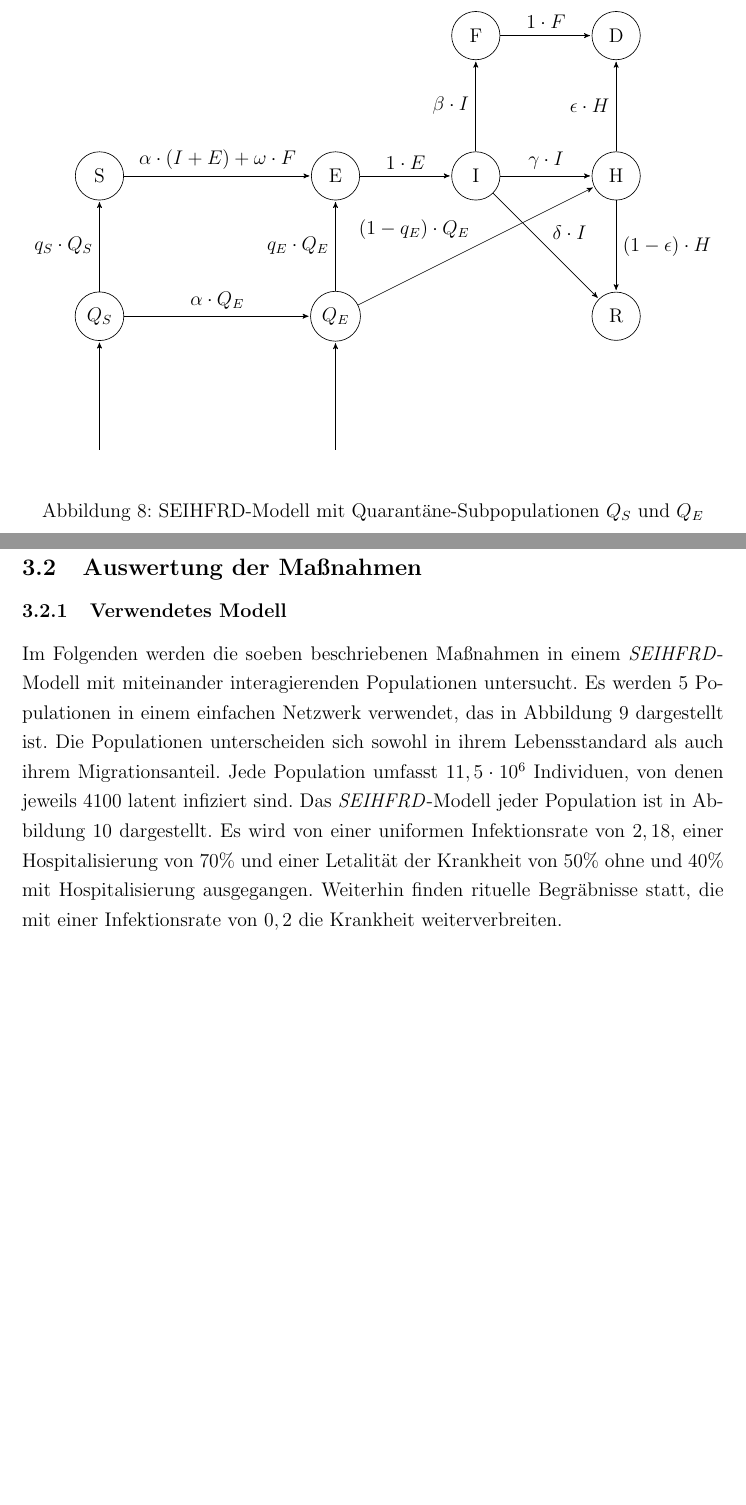
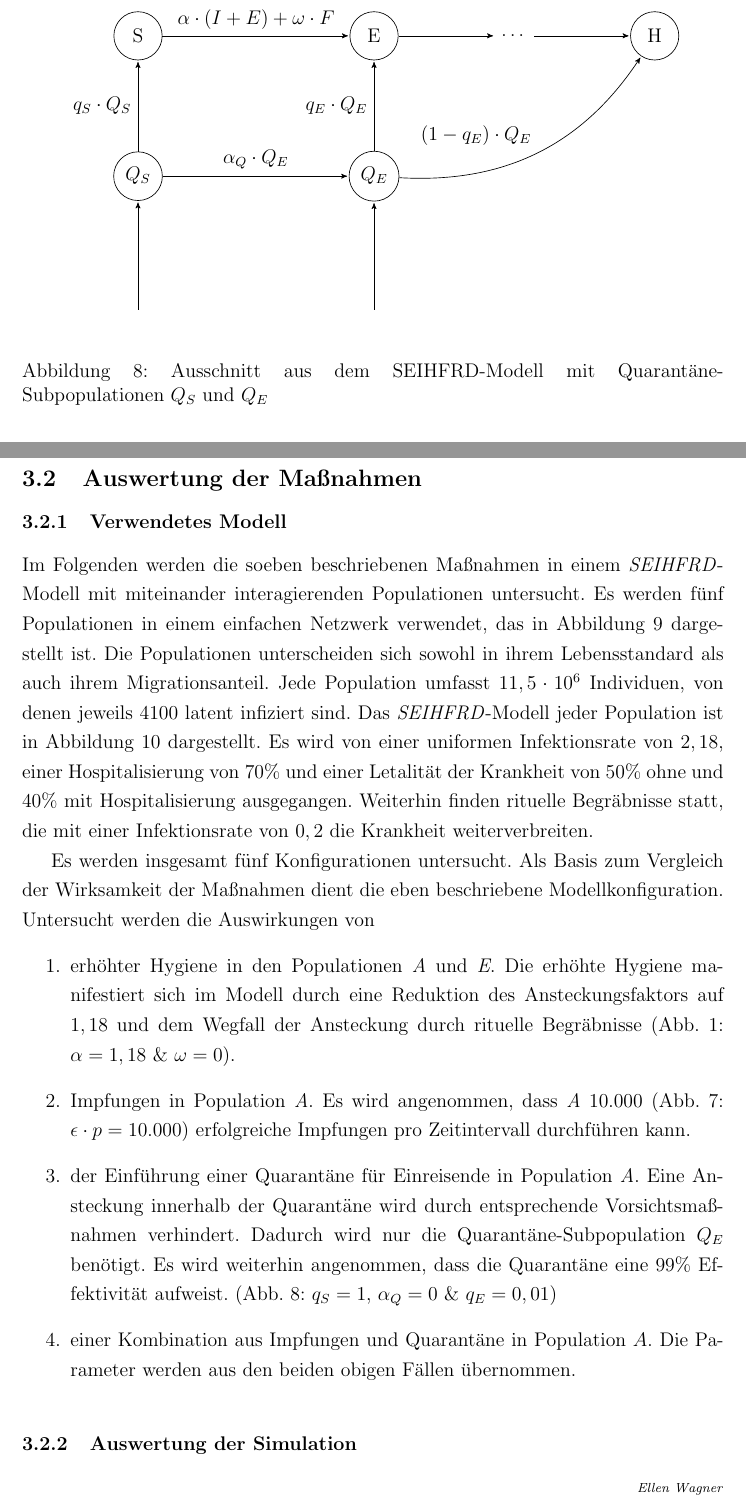
Before and after one commit to themetalone/WS1617-Masterarbeit, a LaTeX document (Arbeit/Masterarbeit.tex, which reads Arbeit/massnahmen/def.tex, Arbeit/massnahmen/model.tex): two parts of pages 19 and 20 of 43, joined at a grey line, cut at the place of the change, the shorter picture padded with empty space. Compiled offline with pdfLaTeX.

Commit message:
Modell beschrieben.

```diff
--- a/Arbeit/massnahmen/def.tex
+++ b/Arbeit/massnahmen/def.tex
@@ -50,34 +50,26 @@ Im Modell lässt sich eine Quarantäne mit der Einführung zusätzlicher Subpopu
 \begin{tikzpicture}[->,>=stealth',shorten >=1pt,auto, node distance=3cm]
 	\node[state] (S)				{S};
 	\node[state] (E) [right =4cm of S]	{E};
-	\node[state] (I) [right of=E]	{I};
+	\node (I) [right of=E]	{\dots};
 	\node[state] (H) [right of=I]	{H};
-	\node[state] (F)[above of=I]	{F};
-	\node[state] (D)[right of=F]	{D};
-	\node[state] (R)[below of=H]	{R};
 	\node[state] (QS)[below of=S] {$Q_S$};
 	\node[state] (QE)[below of=E] {$Q_E$};
 	\node (X) [below of=QS] {};
 	\node (Y) [below of=QE] {};
 	\path 	(S)	edge node {$\alpha \cdot (I+E)+ \omega \cdot F$}(E)
-			(E)	edge node {$1 \cdot E$}							(I)
-			(I)	edge node {$\beta \cdot I$}						(F)
-			(I)	edge node {$\gamma\cdot I$}					(H)
-			(I)	edge node {$\delta \cdot I$}					(R)
-			(F)	edge node {$1 \cdot F $}						(D)
-			(H)	edge node {$\epsilon \cdot H$}					(D)
-			(H) edge node {$(1-\epsilon) \cdot H $}				(R)
+			(E)	edge node {}							(I)
+			(I)	edge node {}					(H)
 			(QS) edge node {$q_S\cdot Q_S$} (S)
-			(QS) edge node {$\alpha\cdot Q_E$} (QE)
+			(QS) edge node {$\alpha_Q\cdot Q_E$} (QE)
 			(QE) edge node {$q_E\cdot Q_E$} (E)
-			(QE) edge node {$(1-q_E)\cdot Q_E$}	(H)
+			(QE) edge[bend right] node {$(1-q_E)\cdot Q_E$}	(H)
 			(X) edge node {} (QS)
 			(Y) edge node {} (QE)
 			;
 
 \end{tikzpicture}
 \end{center}
-\caption{SEIHFRD-Modell mit Quarantäne-Subpopulationen $Q_S$ und $Q_E$}\label{fig:ssec:actions:quarantine}
+\caption{Ausschnitt aus dem SEIHFRD-Modell mit Quarantäne-Subpopulationen $Q_S$ und $Q_E$}\label{fig:ssec:actions:quarantine}
 \end{figure}
 \subsection{Auswertung der Maßnahmen}
 \input{massnahmen/model}
--- a/Arbeit/massnahmen/model.tex
+++ b/Arbeit/massnahmen/model.tex
@@ -1,5 +1,13 @@
 \subsubsection{Verwendetes Modell}
-Im Folgenden werden die soeben beschriebenen Maßnahmen in einem \emph{SEIHFRD}-Modell mit miteinander interagierenden Populationen untersucht. Es werden 5 Populationen in einem einfachen Netzwerk verwendet, das in Abbildung \ref{fig:ssec:sim:pops} dargestellt ist. Die Populationen unterscheiden sich sowohl in ihrem Lebensstandard als auch ihrem Migrationsanteil. Jede Population umfasst $11,5\cdot 10^6$ Individuen, von denen jeweils $4100$ latent infiziert sind. Das \emph{SEIHFRD}-Modell jeder Population ist in Abbildung \ref{fig:ssec:sim:sir} dargestellt. Es wird von einer uniformen Infektionsrate von $2,18$, einer Hospitalisierung von $70\%$ und einer Letalität der Krankheit von $50\%$ ohne und $40\%$ mit Hospitalisierung ausgegangen. Weiterhin finden rituelle Begräbnisse statt, die mit einer Infektionsrate von $0,2$ die Krankheit weiterverbreiten.
+Im Folgenden werden die soeben beschriebenen Maßnahmen in einem \emph{SEIHFRD}-Modell mit miteinander interagierenden Populationen untersucht. Es werden fünf Populationen in einem einfachen Netzwerk verwendet, das in Abbildung \ref{fig:ssec:sim:pops} dargestellt ist. Die Populationen unterscheiden sich sowohl in ihrem Lebensstandard als auch ihrem Migrationsanteil. Jede Population umfasst $11,5\cdot 10^6$ Individuen, von denen jeweils $4100$ latent infiziert sind. Das \emph{SEIHFRD}-Modell jeder Population ist in Abbildung \ref{fig:ssec:sim:sir} dargestellt. Es wird von einer uniformen Infektionsrate von $2,18$, einer Hospitalisierung von $70\%$ und einer Letalität der Krankheit von $50\%$ ohne und $40\%$ mit Hospitalisierung ausgegangen. Weiterhin finden rituelle Begräbnisse statt, die mit einer Infektionsrate von $0,2$ die Krankheit weiterverbreiten.
+
+Es werden insgesamt fünf Konfigurationen untersucht. Als Basis zum Vergleich der Wirksamkeit der Maßnahmen dient die eben beschriebene Modellkonfiguration. Untersucht werden die Auswirkungen von
+\begin{enumerate}
+\item erhöhter Hygiene in den Populationen \emph{A} und \emph{E}. Die erhöhte Hygiene manifestiert sich im Modell durch eine Reduktion des Ansteckungsfaktors auf $1,18$ und dem Wegfall der Ansteckung durch rituelle Begräbnisse (Abb. \ref{fig:ssec:model}: $\alpha = 1,18~\&~\omega = 0$).
+\item Impfungen in Population \emph{A}. Es wird angenommen, dass \emph{A} $10.000$ (Abb. \ref{fig:ssec:actions:vac}: $\epsilon\cdot p = 10.000$) erfolgreiche Impfungen pro Zeitintervall durchführen kann.
+\item der Einführung einer Quarantäne für Einreisende in Population \emph{A}. Eine Ansteckung innerhalb der Quarantäne wird durch entsprechende Vorsichtsmaßnahmen verhindert. Dadurch wird nur die Quarantäne-Subpopulation $Q_E$ benötigt. Es wird weiterhin angenommen, dass die Quarantäne eine $99\%$ Effektivität aufweist. (Abb. \ref{fig:ssec:actions:quarantine}: $q_S=1$, $\alpha_Q=0$ \& $q_E=0,01$)
+\item einer Kombination aus Impfungen und Quarantäne in Population $A$. Die Parameter werden aus den beiden obigen Fällen übernommen.
+\end{enumerate}
 
 \begin{figure}
 \begin{center}
@@ -53,3 +61,4 @@ Im Folgenden werden die soeben beschriebenen Maßnahmen in einem \emph{SEIHFRD}-
 \end{center}
 \caption{SEIHFRD-Modell für die Auswertung der Maßnahmen mit $X \in \lbrace A,B,C,D,E\rbrace$ und $M_X$ dem Migrationsanteil von $X$}\label{fig:ssec:sim:sir}
 \end{figure}
+\subsubsection{Auswertung der Simulation}\ellen
```
Also changed, not shown: Arbeit/massnahmen/def.tex (4 more changed lines), 1 other file.
